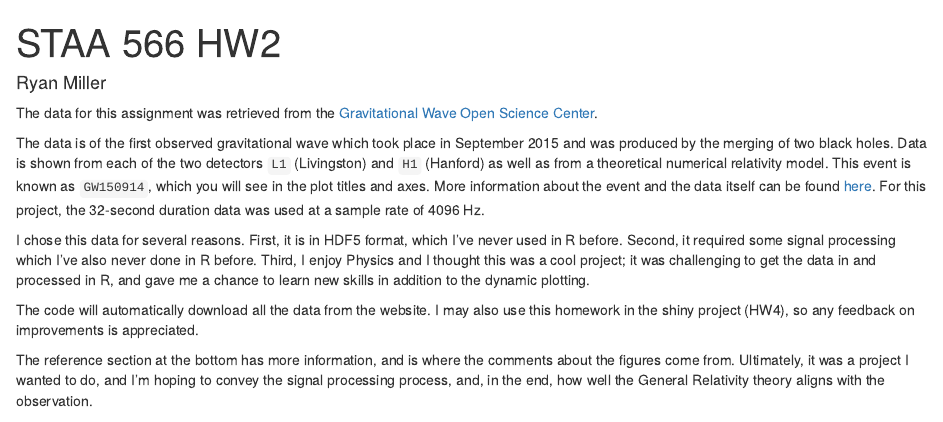
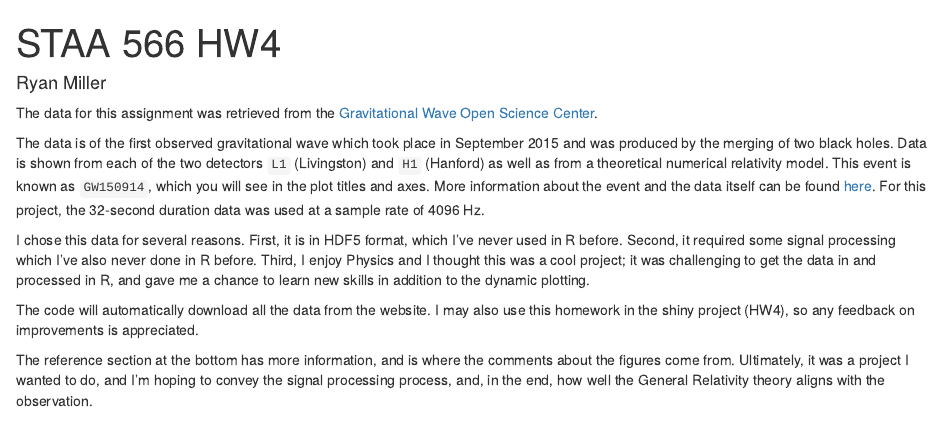
Before and after one commit to rmiller438/HW4_Miller_Ryan, an R Markdown document (HW4_Miller_Ryan.Rmd): the page in a window 1100 px wide, from its top. Rendered offline with R 4.5, knitr and Pandoc, with nearby package versions; some code elsewhere in the file could not run offline.

Commit message:
changing to hw4 in title

```diff
--- a/HW4_Miller_Ryan.Rmd
+++ b/HW4_Miller_Ryan.Rmd
@@ -1,5 +1,5 @@
 ---
-title: "STAA 566 HW2"
+title: "STAA 566 HW4"
 author: "Ryan Miller"
 output: html_document
 knit: (function(input_file, encoding) {
```
